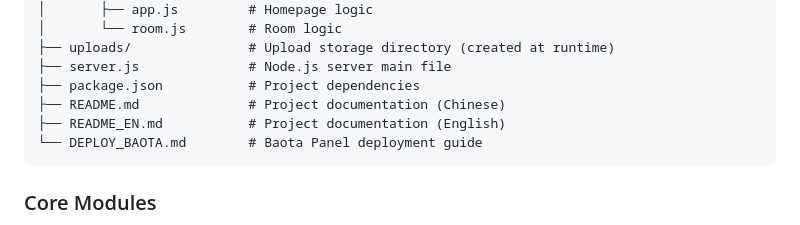
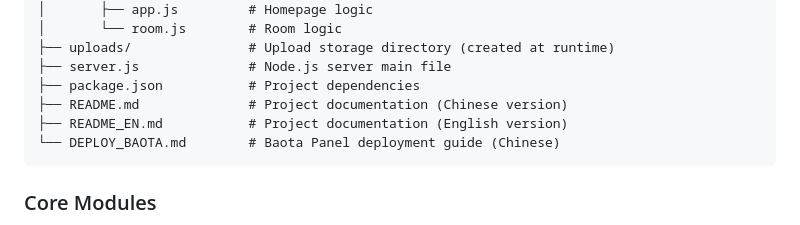
Before and after one commit to Entropy-Xu/WatchTogether, a Markdown page: README_EN.md, the part around the change. Drawn GitHub-style.

````diff
--- a/README_EN.md
+++ b/README_EN.md
@@ -329,9 +329,9 @@ OnlineMediaPlayer/
 ├── uploads/               # Upload storage directory (created at runtime)
 ├── server.js              # Node.js server main file
 ├── package.json           # Project dependencies
-├── README.md              # Project documentation (Chinese)
-├── README_EN.md           # Project documentation (English)
-└── DEPLOY_BAOTA.md        # Baota Panel deployment guide
+├── README.md              # Project documentation (Chinese version)
+├── README_EN.md           # Project documentation (English version)
+└── DEPLOY_BAOTA.md        # Baota Panel deployment guide (Chinese)
 ```
 
 ### Core Modules
````
Also changed, not shown: README.md (+2 -1 lines).
